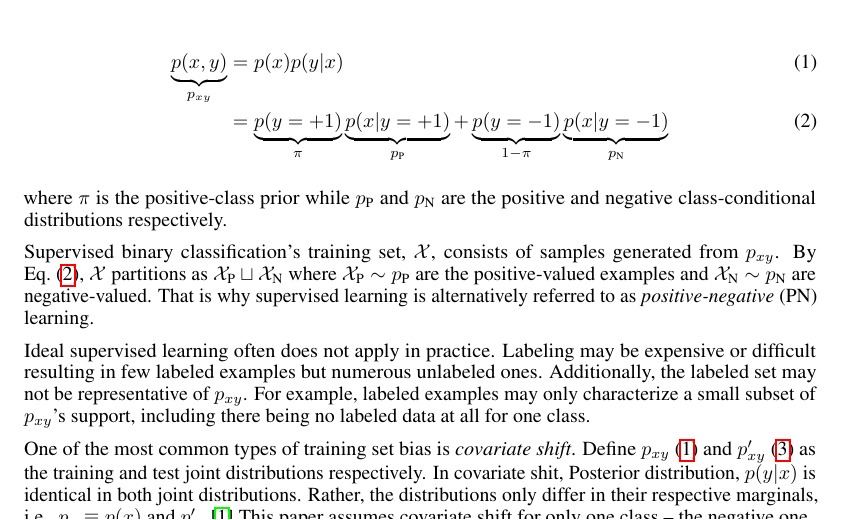
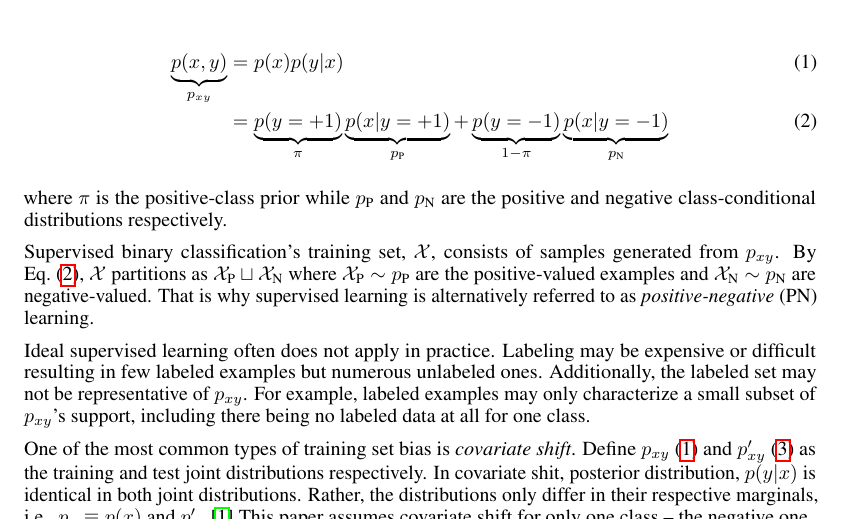
Before and after one commit to ZaydH/cis510_nlp, a LaTeX paper (project/tex/project.tex, which reads project/tex/introduction.tex): part of page 1 of 9, cut so that both start at the same text. Compiled offline with pdfLaTeX.

Commit message:
Project: Fixed minor typo in report

```diff
--- a/project/tex/introduction.tex
+++ b/project/tex/introduction.tex
@@ -17,7 +17,7 @@ Supervised binary classification's training set,~$\train$, consists of samples g
 
 Ideal supervised learning often does not apply in practice.  Labeling may be expensive or difficult resulting in few labeled examples but numerous unlabeled ones.  Additionally, the labeled set may not be representative of~$\joint$.  For example, labeled examples may only characterize a small subset of $\joint$'s support, including there being no labeled data at all for one class.
 
-One of the most common types of training set bias is \textit{covariate shift}. Define $\joint$~\eqref{eq:TrainDist} and ${\joint'}$~\eqref{eq:TestDist} as the training and test joint distributions respectively.  In covariate shit, Posterior distribution,~${\posterior}$ is identical in both joint distributions. Rather, the distributions only differ in their respective marginals, i.e.,~${\marginal \equiv \pDist(\X)}$ and~$\marginal'$.~\cite{Huang:2006}  This paper assumes covariate shift for only one class --~the negative one.
+One of the most common types of training set bias is \textit{covariate shift}. Define $\joint$~\eqref{eq:TrainDist} and ${\joint'}$~\eqref{eq:TestDist} as the training and test joint distributions respectively.  In covariate shit, posterior distribution,~${\posterior}$ is identical in both joint distributions. Rather, the distributions only differ in their respective marginals, i.e.,~${\marginal \equiv \pDist(\X)}$ and~$\marginal'$.~\cite{Huang:2006}  This paper assumes covariate shift for only one class --~the negative one.
 
 \begin{equation}\label{eq:TestDist}
   \joint'(\X,\y) = \underbrace{\pDist'(\X)}_{\marginal'} \posterior
```
